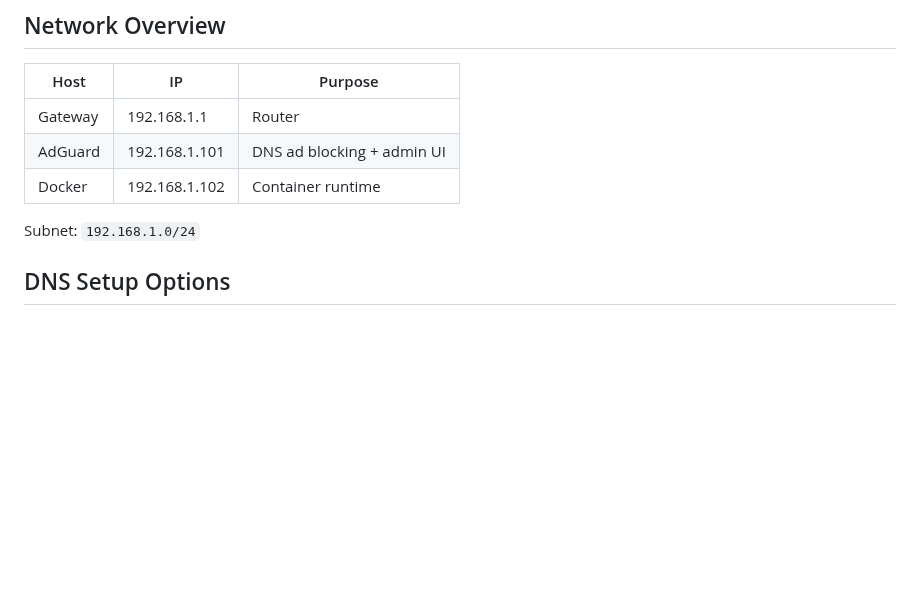
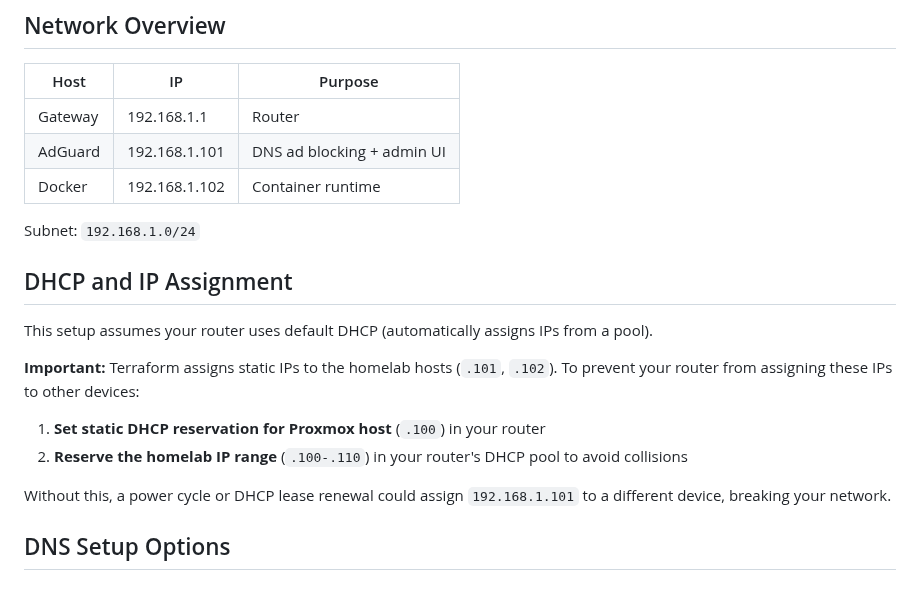
Before and after one commit to sebastiankoltun7/homelab, a Markdown page: docs/network-setup.md, the part around the change. Drawn GitHub-style; blank space fills up the shorter version.

```diff
--- a/docs/network-setup.md
+++ b/docs/network-setup.md
@@ -9,6 +9,17 @@
 | Docker | 192.168.1.102 | Container runtime |
 
 Subnet: `192.168.1.0/24`
+
+## DHCP and IP Assignment
+
+This setup assumes your router uses default DHCP (automatically assigns IPs from a pool).
+
+**Important:** Terraform assigns static IPs to the homelab hosts (`.101`, `.102`). To prevent your router from assigning these IPs to other devices:
+
+1. **Set static DHCP reservation for Proxmox host** (`.100`) in your router
+2. **Reserve the homelab IP range** (`.100-.110`) in your router's DHCP pool to avoid collisions
+
+Without this, a power cycle or DHCP lease renewal could assign `192.168.1.101` to a different device, breaking your network.
 
 ## DNS Setup Options
 
```
Also changed, not shown: README.md (+2 -0 lines), docs/images/dell_optiplex.png (added).
